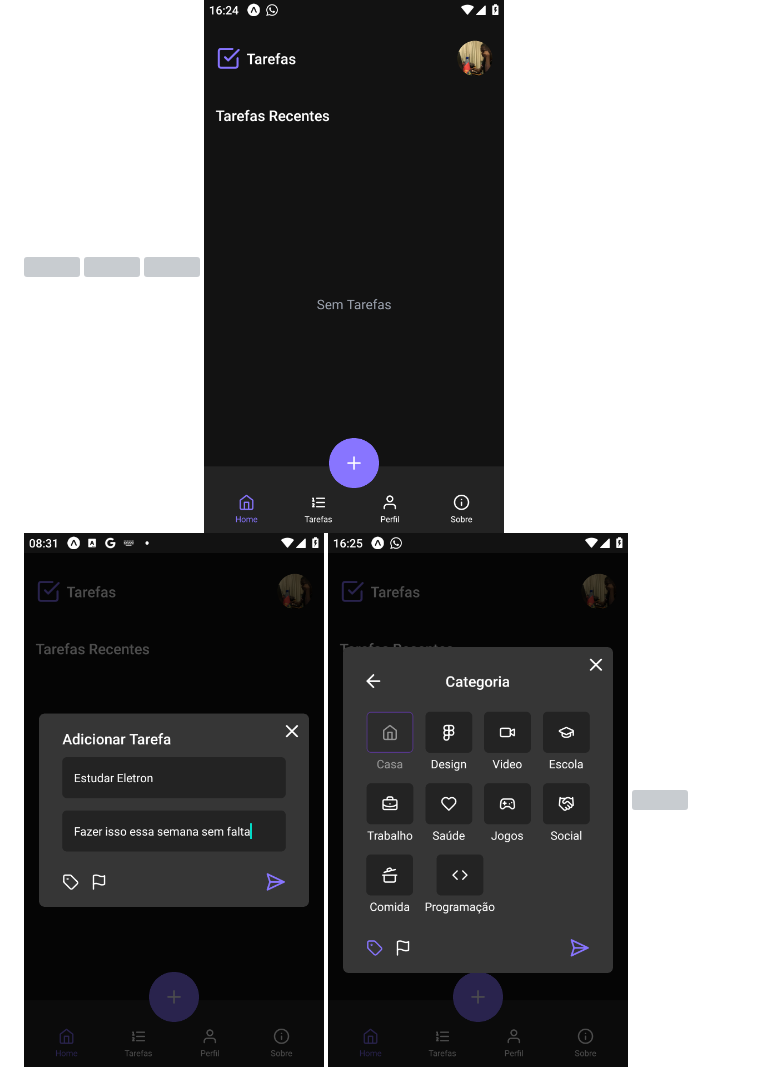
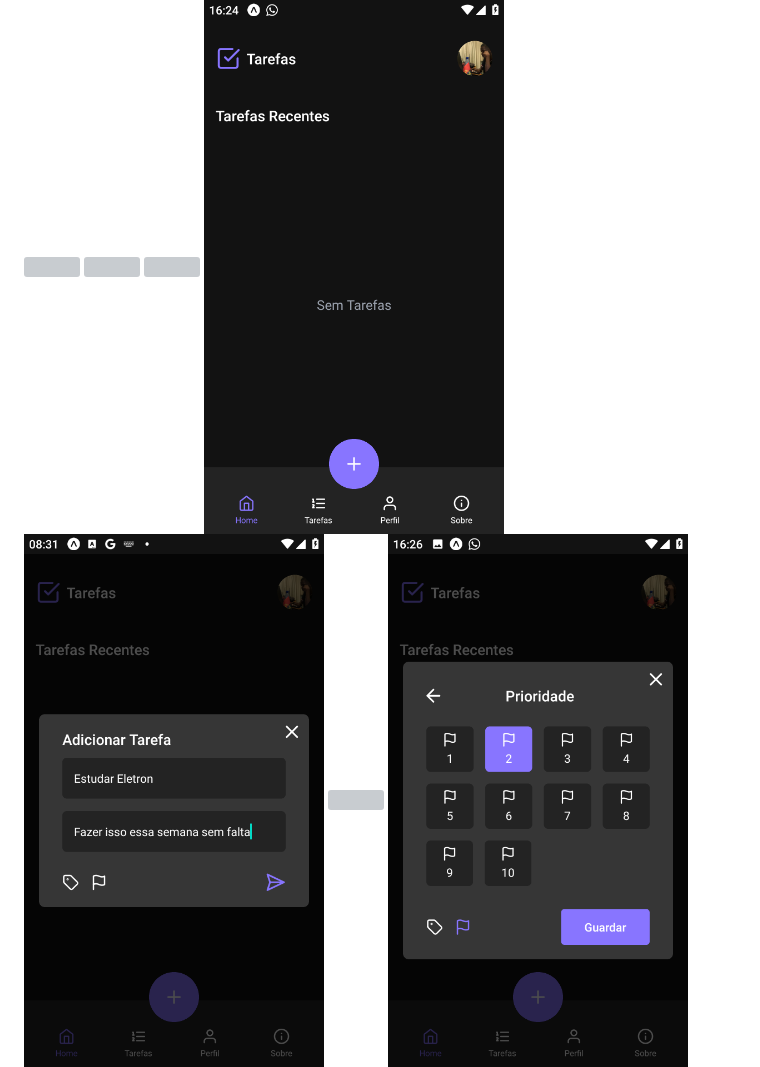
Before and after one commit to MauroTwister475/taskApp, a Markdown page: README.md, the part around one of its changes. GitHub-like rendering; grey boxes are pictures that could not be loaded.

```diff
--- a/README.md
+++ b/README.md
@@ -10,7 +10,6 @@
      <img src="./assets/screens/3.png" width="300" heigth="100">
      <img src="./assets/screens/4.png" width="300" heigth="100">
      <img src="./assets/screens/5.png" width="300" heigth="100">
-     <img src="./assets/screens/6.png" width="300" heigth="100">
      <img src="./assets/screens/7.png" width="300" heigth="100">
      <img src="./assets/screens/8.png" width="300" heigth="100">
      <img src="./assets/screens/9.png" width="300" heigth="100">
```
Also changed, not shown: other parts of README.md (+1 -1 lines).
